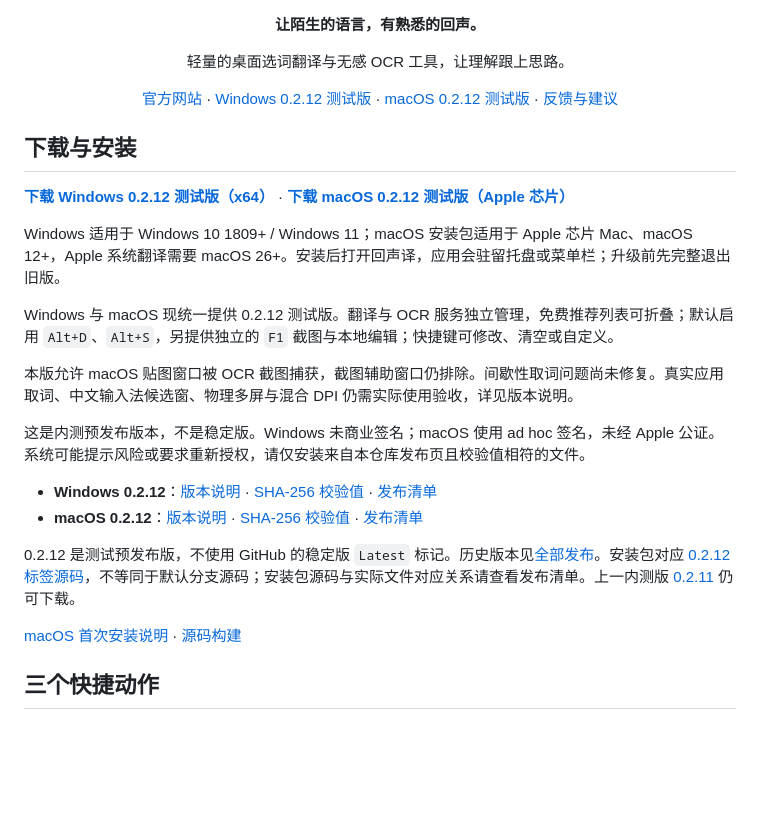
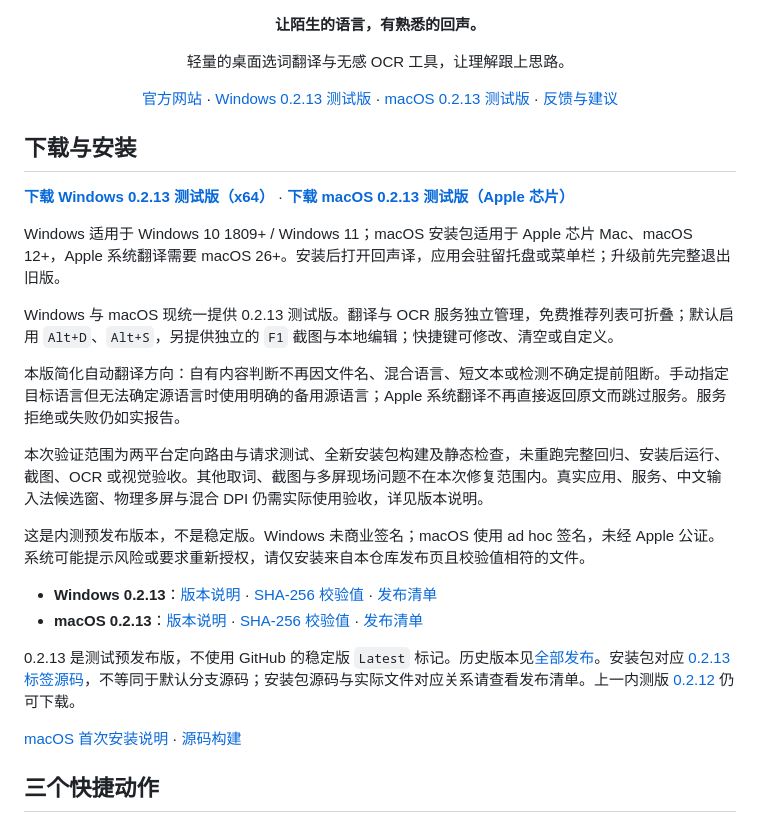
Before and after one commit to Blueeeecho/EchoLingo, a Markdown page: README.md, the part around the change. GitHub-like rendering; blank space fills up the shorter version.

```diff
--- a/README.md
+++ b/README.md
@@ -3,24 +3,26 @@
 <h1 align="center">EchoLingo · 回声译</h1>
 <p align="center"><strong>让陌生的语言，有熟悉的回声。</strong></p>
 <p align="center">轻量的桌面选词翻译与无感 OCR 工具，让理解跟上思路。</p>
-<p align="center"><a href="https://blueeeecho.github.io/EchoLingo/">官方网站</a> · <a href="https://github.com/Blueeeecho/EchoLingo/releases/tag/0.2.12">Windows 0.2.12 测试版</a> · <a href="https://github.com/Blueeeecho/EchoLingo/releases/tag/0.2.12">macOS 0.2.12 测试版</a> · <a href="https://github.com/Blueeeecho/EchoLingo/issues">反馈与建议</a></p>
+<p align="center"><a href="https://blueeeecho.github.io/EchoLingo/">官方网站</a> · <a href="https://github.com/Blueeeecho/EchoLingo/releases/tag/0.2.13">Windows 0.2.13 测试版</a> · <a href="https://github.com/Blueeeecho/EchoLingo/releases/tag/0.2.13">macOS 0.2.13 测试版</a> · <a href="https://github.com/Blueeeecho/EchoLingo/issues">反馈与建议</a></p>
 
 ## 下载与安装
 
-**[下载 Windows 0.2.12 测试版（x64）](https://github.com/Blueeeecho/EchoLingo/releases/download/0.2.12/EchoLingo_0.2.12_windows_x64-setup.exe)** · **[下载 macOS 0.2.12 测试版（Apple 芯片）](https://github.com/Blueeeecho/EchoLingo/releases/download/0.2.12/EchoLingo_0.2.12_macos_arm64.dmg)**
+**[下载 Windows 0.2.13 测试版（x64）](https://github.com/Blueeeecho/EchoLingo/releases/download/0.2.13/EchoLingo_0.2.13_windows_x64-setup.exe)** · **[下载 macOS 0.2.13 测试版（Apple 芯片）](https://github.com/Blueeeecho/EchoLingo/releases/download/0.2.13/EchoLingo_0.2.13_macos_arm64.dmg)**
 
 Windows 适用于 Windows 10 1809+ / Windows 11；macOS 安装包适用于 Apple 芯片 Mac、macOS 12+，Apple 系统翻译需要 macOS 26+。安装后打开回声译，应用会驻留托盘或菜单栏；升级前先完整退出旧版。
 
-Windows 与 macOS 现统一提供 0.2.12 测试版。翻译与 OCR 服务独立管理，免费推荐列表可折叠；默认启用 `Alt+D`、`Alt+S`，另提供独立的 `F1` 截图与本地编辑；快捷键可修改、清空或自定义。
+Windows 与 macOS 现统一提供 0.2.13 测试版。翻译与 OCR 服务独立管理，免费推荐列表可折叠；默认启用 `Alt+D`、`Alt+S`，另提供独立的 `F1` 截图与本地编辑；快捷键可修改、清空或自定义。
 
-本版允许 macOS 贴图窗口被 OCR 截图捕获，截图辅助窗口仍排除。间歇性取词问题尚未修复。真实应用取词、中文输入法候选窗、物理多屏与混合 DPI 仍需实际使用验收，详见版本说明。
+本版简化自动翻译方向：自有内容判断不再因文件名、混合语言、短文本或检测不确定提前阻断。手动指定目标语言但无法确定源语言时使用明确的备用源语言；Apple 系统翻译不再直接返回原文而跳过服务。服务拒绝或失败仍如实报告。
+
+本次验证范围为两平台定向路由与请求测试、全新安装包构建及静态检查，未重跑完整回归、安装后运行、截图、OCR 或视觉验收。其他取词、截图与多屏现场问题不在本次修复范围内。真实应用、服务、中文输入法候选窗、物理多屏与混合 DPI 仍需实际使用验收，详见版本说明。
 
 这是内测预发布版本，不是稳定版。Windows 未商业签名；macOS 使用 ad hoc 签名，未经 Apple 公证。系统可能提示风险或要求重新授权，请仅安装来自本仓库发布页且校验值相符的文件。
 
-- **Windows 0.2.12**：[版本说明](https://github.com/Blueeeecho/EchoLingo/releases/tag/0.2.12) · [SHA-256 校验值](https://github.com/Blueeeecho/EchoLingo/releases/download/0.2.12/SHA256SUMS.txt) · [发布清单](https://github.com/Blueeeecho/EchoLingo/releases/download/0.2.12/RELEASE-MANIFEST.json)
-- **macOS 0.2.12**：[版本说明](https://github.com/Blueeeecho/EchoLingo/releases/tag/0.2.12) · [SHA-256 校验值](https://github.com/Blueeeecho/EchoLingo/releases/download/0.2.12/SHA256SUMS.txt) · [发布清单](https://github.com/Blueeeecho/EchoLingo/releases/download/0.2.12/RELEASE-MANIFEST.json)
+- **Windows 0.2.13**：[版本说明](https://github.com/Blueeeecho/EchoLingo/releases/tag/0.2.13) · [SHA-256 校验值](https://github.com/Blueeeecho/EchoLingo/releases/download/0.2.13/SHA256SUMS.txt) · [发布清单](https://github.com/Blueeeecho/EchoLingo/releases/download/0.2.13/RELEASE-MANIFEST.json)
+- **macOS 0.2.13**：[版本说明](https://github.com/Blueeeecho/EchoLingo/releases/tag/0.2.13) · [SHA-256 校验值](https://github.com/Blueeeecho/EchoLingo/releases/download/0.2.13/SHA256SUMS.txt) · [发布清单](https://github.com/Blueeeecho/EchoLingo/releases/download/0.2.13/RELEASE-MANIFEST.json)
 
-0.2.12 是测试预发布版，不使用 GitHub 的稳定版 `Latest` 标记。历史版本见[全部发布](https://github.com/Blueeeecho/EchoLingo/releases)。安装包对应 [0.2.12 标签源码](https://github.com/Blueeeecho/EchoLingo/tree/0.2.12)，不等同于默认分支源码；安装包源码与实际文件对应关系请查看发布清单。上一内测版 [0.2.11](https://github.com/Blueeeecho/EchoLingo/releases/tag/0.2.11) 仍可下载。
+0.2.13 是测试预发布版，不使用 GitHub 的稳定版 `Latest` 标记。历史版本见[全部发布](https://github.com/Blueeeecho/EchoLingo/releases)。安装包对应 [0.2.13 标签源码](https://github.com/Blueeeecho/EchoLingo/tree/0.2.13)，不等同于默认分支源码；安装包源码与实际文件对应关系请查看发布清单。上一内测版 [0.2.12](https://github.com/Blueeeecho/EchoLingo/releases/tag/0.2.12) 仍可下载。
 
 [macOS 首次安装说明](docs/macos-install.zh-CN.md) · [源码构建](docs/build.md)
 
```
Also changed, not shown: README.en.md (+9 -7 lines).
